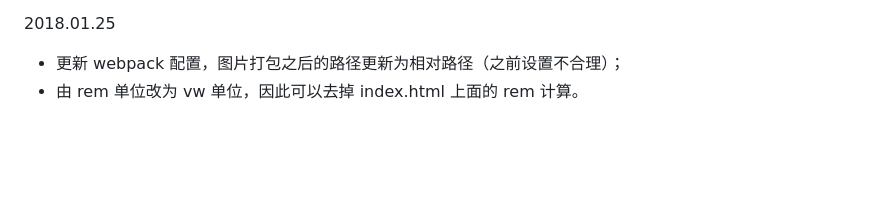
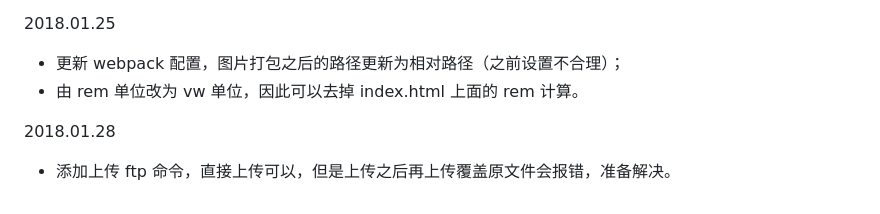
Before and after one commit to chenyaoyi88/cyy-cli, a Markdown page: template/web/README.md, the part around the change. Rendered like a GitHub page; blank space fills up the shorter version.

```diff
--- a/template/web/README.md
+++ b/template/web/README.md
@@ -104,3 +104,7 @@ npm run preview:prod
 
 - 更新 webpack 配置，图片打包之后的路径更新为相对路径（之前设置不合理）；
 - 由 rem 单位改为 vw 单位，因此可以去掉 index.html 上面的 rem 计算。
+
+2018.01.28
+
+- 添加上传 ftp 命令，直接上传可以，但是上传之后再上传覆盖原文件会报错，准备解决。
```
Also changed, not shown: README.md (+8 -4 lines), pic/cyy-cli.gif (added), 4 other files.
